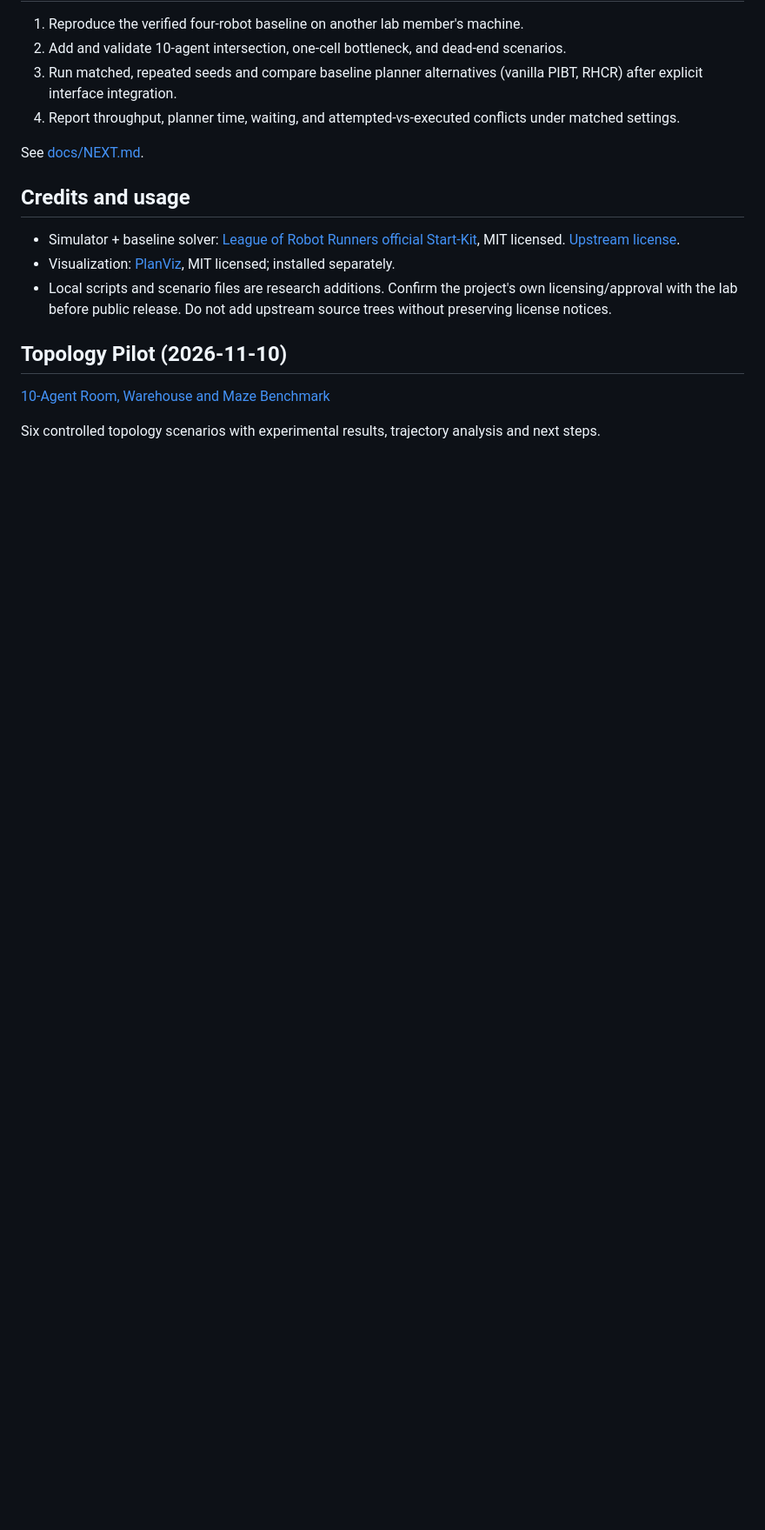
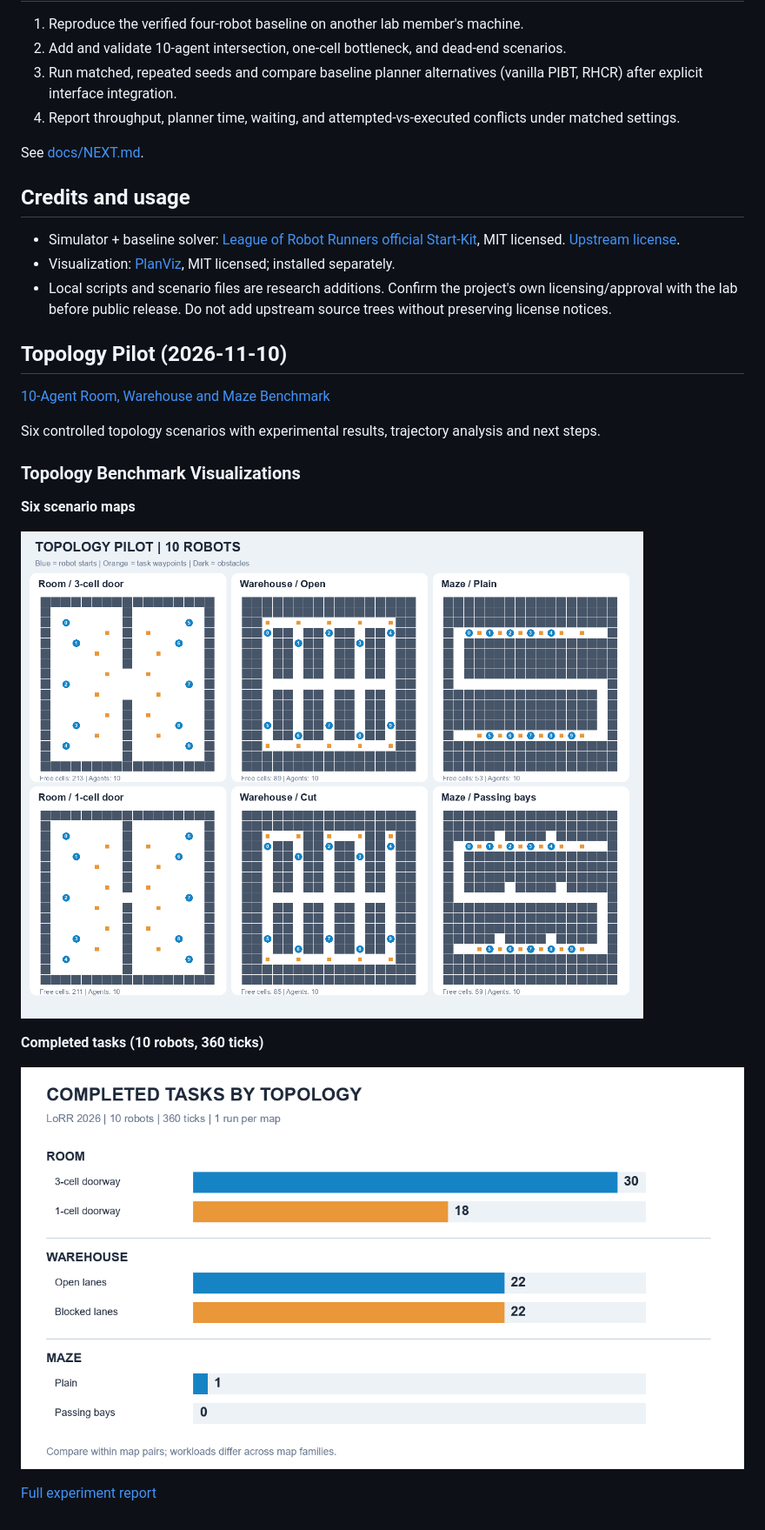
Before and after one commit to JjangYeonseo/lorr-lmapf-benchmark, a Markdown page: README.md, the part around the change. Shown at 87% size. Rendered like a GitHub page; pictures changed too: figures/topology_pilot_v1/completed_tasks.png (added), figures/topology_pilot_v1/topology_maps.png (added); blank space fills up the shorter version.

Commit message:
viz: add topology maps and benchmark result plots

```diff
--- a/README.md
+++ b/README.md
@@ -112,3 +112,15 @@ See [docs/NEXT.md](docs/NEXT.md).
 
 Six controlled topology scenarios with experimental
 results, trajectory analysis and next steps.
+
+### Topology Benchmark Visualizations
+
+**Six scenario maps**
+
+![Topology Maps](figures/topology_pilot_v1/topology_maps.png)
+
+**Completed tasks (10 robots, 360 ticks)**
+
+![Completed Tasks](figures/topology_pilot_v1/completed_tasks.png)
+
+[Full experiment report](docs/TOPOLOGY_PILOT_2026-11-10.md)
```
Also changed, not shown: docs/TOPOLOGY_PILOT_2026-11-10.md (+18 -0 lines), figures/topology_pilot_v1/maze_actions.png (added), 1 other file.
